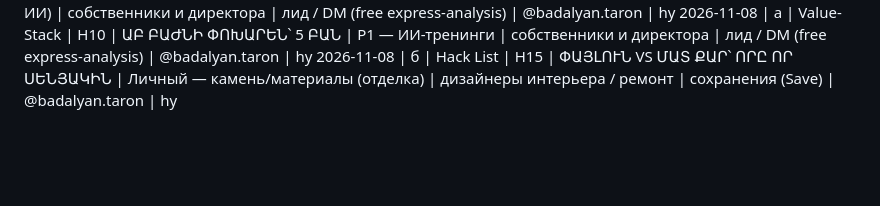
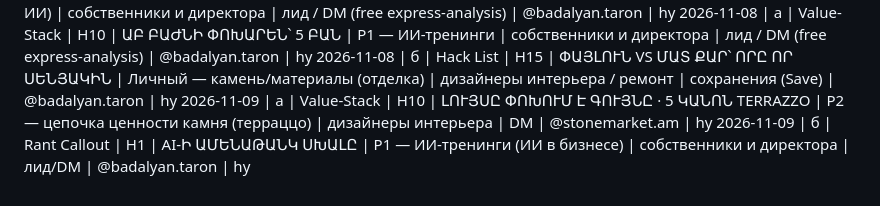
Before and after one commit to worktaronbadalyan-hub/inessa-design, a Markdown page: stonetalks/carousel-log.md, the part around the change. GitHub-like rendering; blank space fills up the shorter version.

Commit message:
Carousel log: add 2026-11-09 entries (StoneMarket terrazzo H10, personal AI H1)

```diff
--- a/stonetalks/carousel-log.md
+++ b/stonetalks/carousel-log.md
@@ -96,3 +96,5 @@
 2026-11-07 | б | Hack List | H2 | ՄԻ՛ ՈՒՂԱՐԿԻՐ AI-Ի ԹԻՎԸ ԱՆՍՏՈՒԳ | Личный — ИИ-тренинги (проверка ИИ) | собственники и директора | лид / DM (free express-analysis) | @badalyan.taron | hy
 2026-11-08 | а | Value-Stack | H10 | ԱԲ ԲԱԺՆԻ ՓՈԽԱՐԵՆ՝ 5 ԲԱՆ | P1 — ИИ-тренинги | собственники и директора | лид / DM (free express-analysis) | @badalyan.taron | hy
 2026-11-08 | б | Hack List | H15 | ՓԱՅԼՈՒՆ VS ՄԱՏ ՔԱՐ՝ ՈՐԸ ՈՐ ՍԵՆՅԱԿԻՆ | Личный — камень/материалы (отделка) | дизайнеры интерьера / ремонт | сохранения (Save) | @badalyan.taron | hy
+2026-11-09 | а | Value-Stack | H10 | ԼՈՒՅՍԸ ՓՈԽՈՒՄ Է ԳՈՒՅՆԸ · 5 ԿԱՆՈՆ TERRAZZO | P2 — цепочка ценности камня (терраццо) | дизайнеры интерьера | DM | @stonemarket.am | hy
+2026-11-09 | б | Rant Callout | H1 | AI-Ի ԱՄԵՆԱԹԱՆԿ ՍԽԱԼԸ | P1 — ИИ-тренинги (ИИ в бизнесе) | собственники и директора | лид/DM | @badalyan.taron | hy
```
